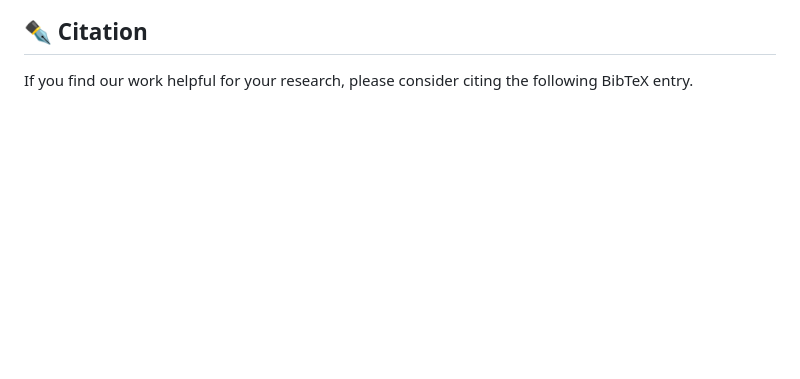
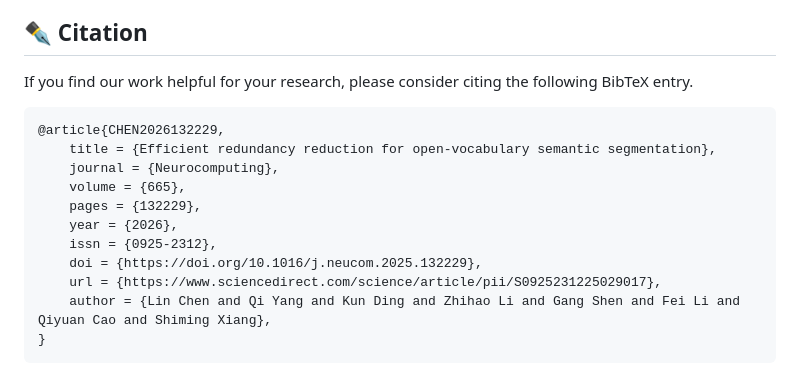
Before and after one commit to lchen1019/ERR-Seg, a Markdown page: README.md, the part around the change. GitHub-like rendering; blank space fills up the shorter version.

Commit message:
Add citation section with BibTeX entry
Added citation information for the research article.

````diff
--- a/README.md
+++ b/README.md
@@ -105,3 +105,17 @@ Our model is related to [CAT-Seg](https://github.com/KU-CVLAB/CAT-Seg) and [SED]
 ## :black_nib: Citation
 
 If you find our work helpful for your research, please consider citing the following BibTeX entry.
+
+```
+@article{CHEN2026132229,
+    title = {Efficient redundancy reduction for open-vocabulary semantic segmentation},
+    journal = {Neurocomputing},
+    volume = {665},
+    pages = {132229},
+    year = {2026},
+    issn = {0925-2312},
+    doi = {https://doi.org/10.1016/j.neucom.2025.132229},
+    url = {https://www.sciencedirect.com/science/article/pii/S0925231225029017},
+    author = {Lin Chen and Qi Yang and Kun Ding and Zhihao Li and Gang Shen and Fei Li and Qiyuan Cao and Shiming Xiang},
+}
+```
````
